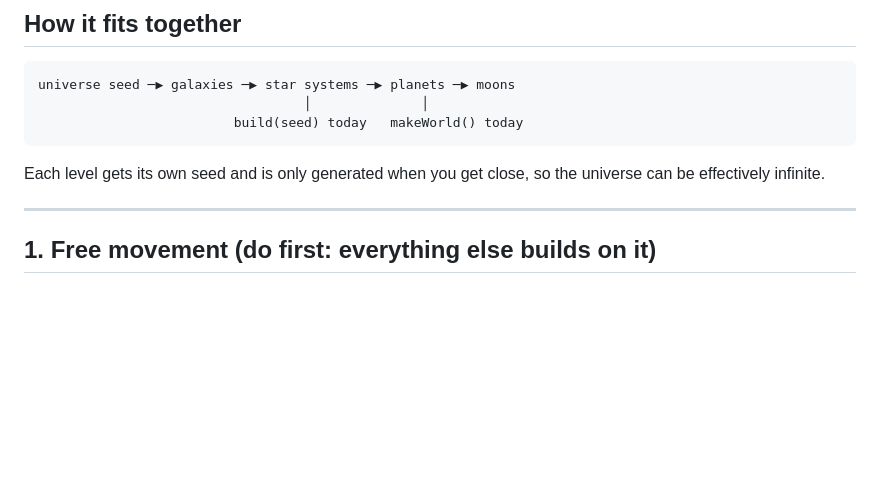
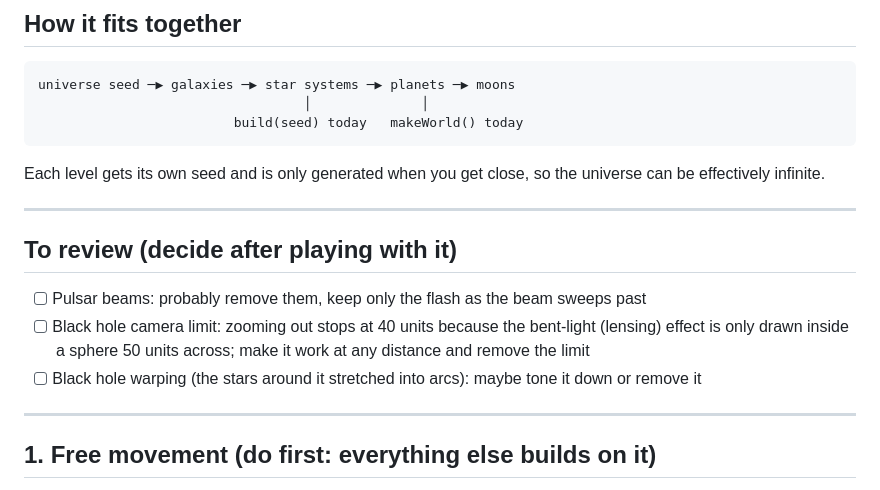
Before and after one commit to friedsalad21/PlanetForge, a Markdown page: ROADMAP.md, the part around the change. GitHub-like rendering; blank space fills up the shorter version.

Commit message:
Roadmap: list pulsar beams, black hole zoom limit and warping for review
Co-Authored-By: Claude Opus 5.5 <noreply@anthropic.com>
Claude-Session: https://claude.ai/code/session_01XSU8TeawVCSvAT4AnsR1ty

````diff
--- a/ROADMAP.md
+++ b/ROADMAP.md
@@ -12,6 +12,14 @@ universe seed ─▶ galaxies ─▶ star systems ─▶ planets ─▶ moons
 ```
 
 Each level gets its own seed and is only generated when you get close, so the universe can be effectively infinite.
+
+---
+
+## To review (decide after playing with it)
+
+- [ ] Pulsar beams: probably remove them, keep only the flash as the beam sweeps past
+- [ ] Black hole camera limit: zooming out stops at 40 units because the bent-light (lensing) effect is only drawn inside a sphere 50 units across; make it work at any distance and remove the limit
+- [ ] Black hole warping (the stars around it stretched into arcs): maybe tone it down or remove it
 
 ---
 
````
